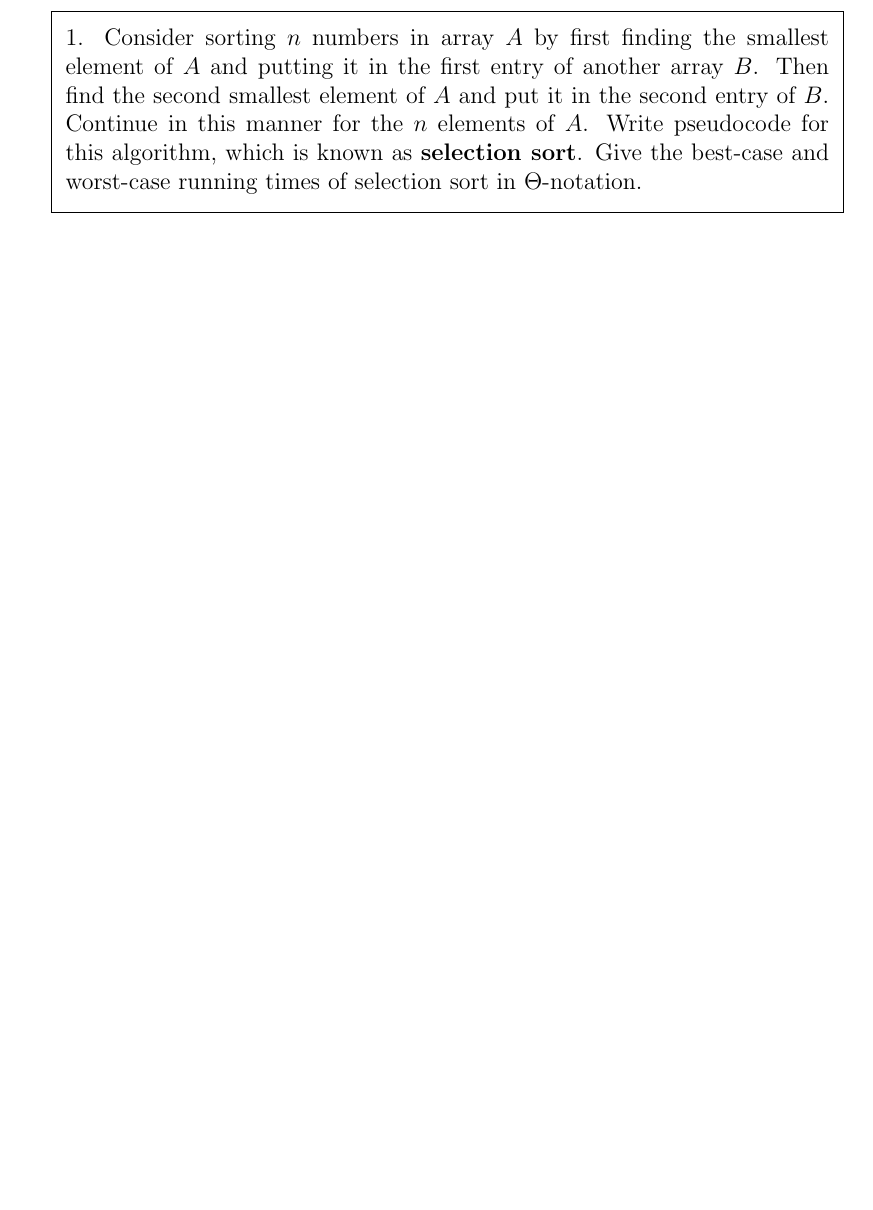
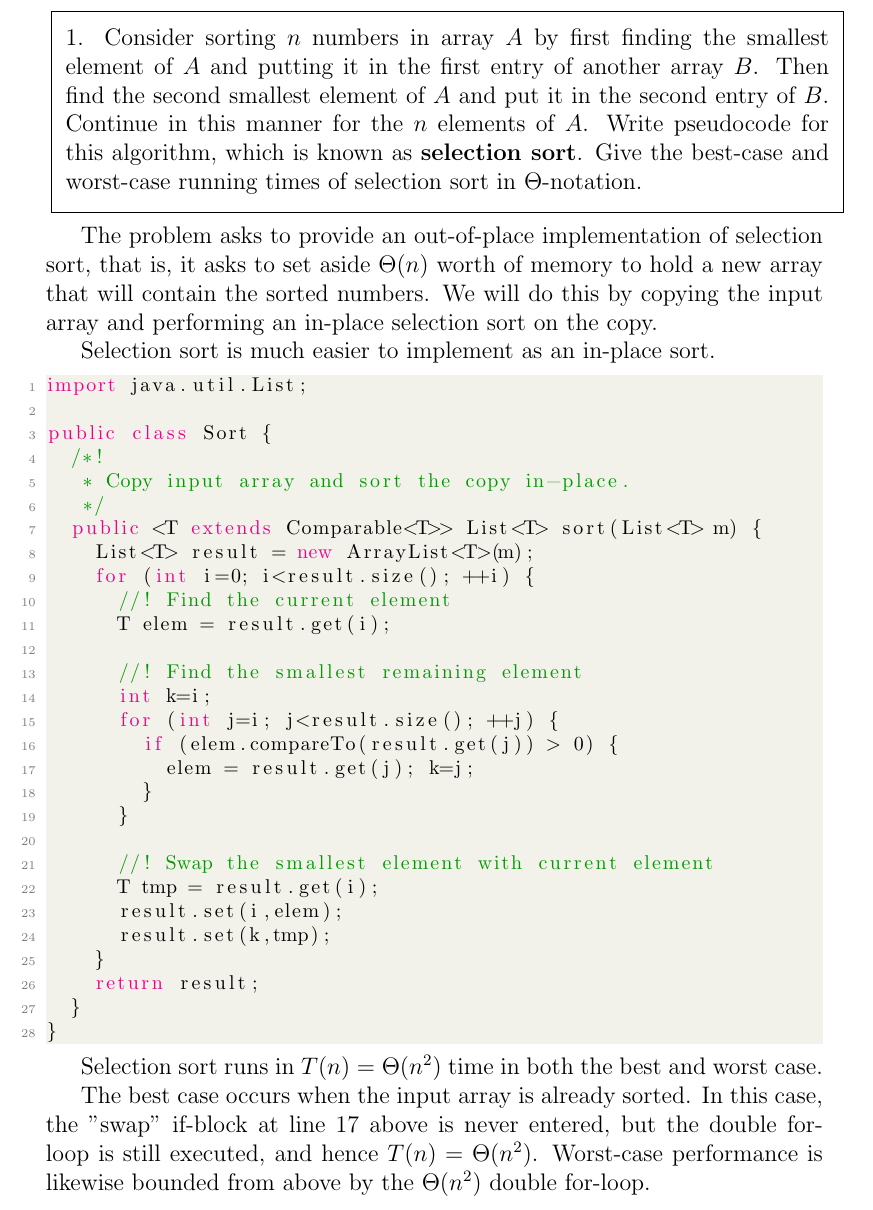
Before and after one commit to m0ng00se/Algorithms-CLR, a LaTeX problem sheet (Chapter01/CLR1.2.exercises.tex): part of page 1 of 4 before the commit and part of page 1 of 5 after it, cut so that both start at the same text, the shorter picture padded with empty space. Compiled offline with pdfLaTeX.

Commit message:
Adding 1.2 solutions

```diff
--- a/Chapter01/CLR1.2.exercises.tex
+++ b/Chapter01/CLR1.2.exercises.tex
@@ -56,8 +56,50 @@ as \textbf{selection sort}. Give the best-case and worst-case running times of s
 }
 }
 
+The problem asks to provide an out-of-place implementation of selection sort, that is, it asks to set aside
+ $\Theta(n)$ worth of memory to hold a new array that will contain the sorted numbers. We will do this by
+ copying the input array and performing an in-place selection sort on the copy.
+
+ Selection sort is much easier to implement as an in-place sort.
+
+\begin{lstlisting}[language=Java]
+import java.util.List;
+
+public class Sort {
+	/*!
+	 * Copy input array and sort the copy in-place.
+	 */
+	public <T extends Comparable<T>> List<T> sort(List<T> m) {
+		List<T> result = new ArrayList<T>(m);
+		for (int i=0; i<result.size(); ++i) {
+			//! Find the current element
+			T elem = result.get(i);
+
+			//! Find the smallest remaining element
+			int k=i;
+			for (int j=i; j<result.size(); ++j) {
+				if (elem.compareTo(result.get(j)) > 0) {
+					elem = result.get(j); k=j;
+				}
+			}
+
+			//! Swap the smallest element with current element
+			T tmp = result.get(i);
+			result.set(i,elem);
+			result.set(k,tmp);
+		}
+		return result;
+	}
+}
+\end{lstlisting}
+
+Selection sort runs in $T(n) = \Theta(n^2)$ time in both the best and worst case.
+
+The best case occurs when the input array is already sorted. In this case, the "swap"
+if-block at line 17 above is never entered, but the double for-loop is still executed, and hence $T(n) = \Theta(n^2)$.
+Worst-case performance is likewise bounded from above by the $\Theta(n^2)$ double for-loop.
+
 \vspace{5mm}
-
 \noindent{
 \framebox {
 \begin{minipage}{\dimexpr\textwidth-2\fboxsep-2\fboxrule\relax}
```
Also changed, not shown: Chapter01/CLR1.2.exercises.pdf, Chapter01/CLR1.2.exercises.tex (2 more changed lines).
